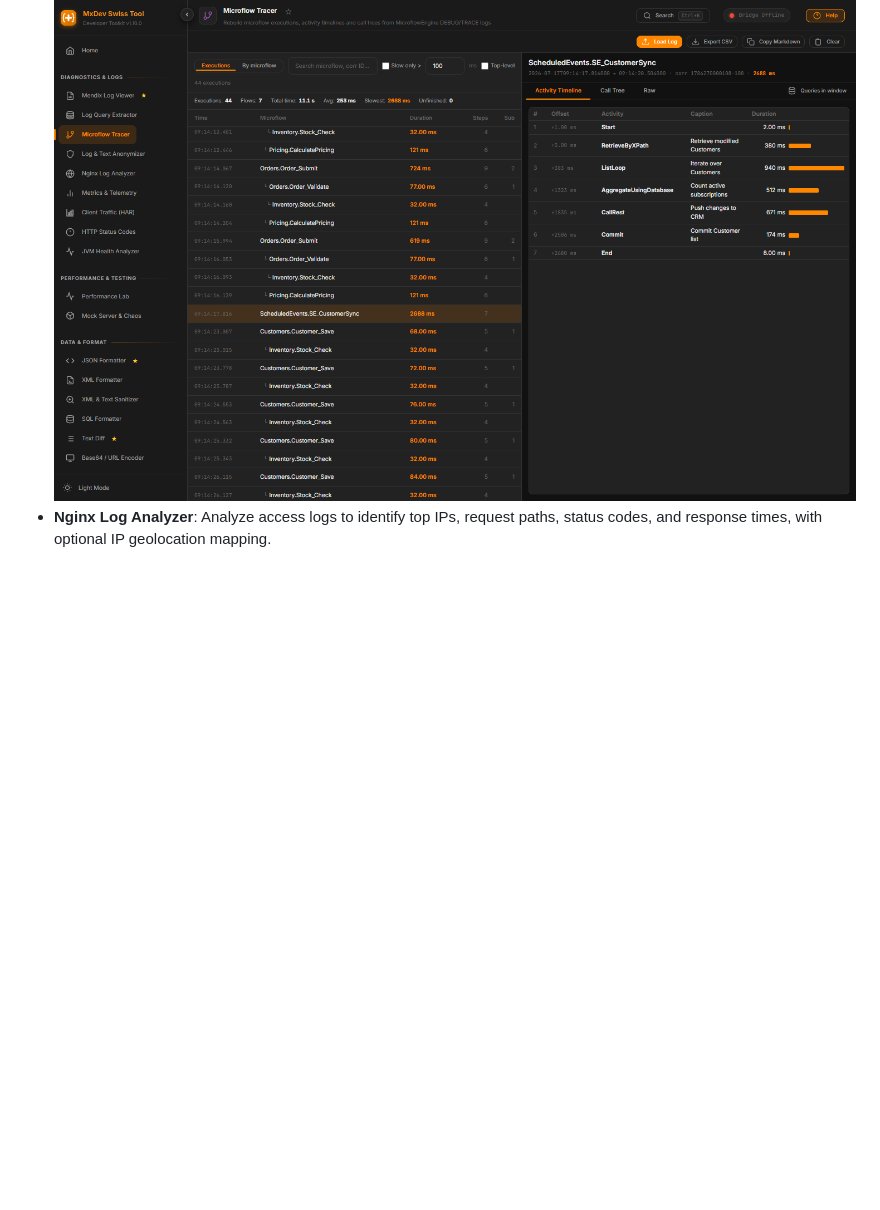
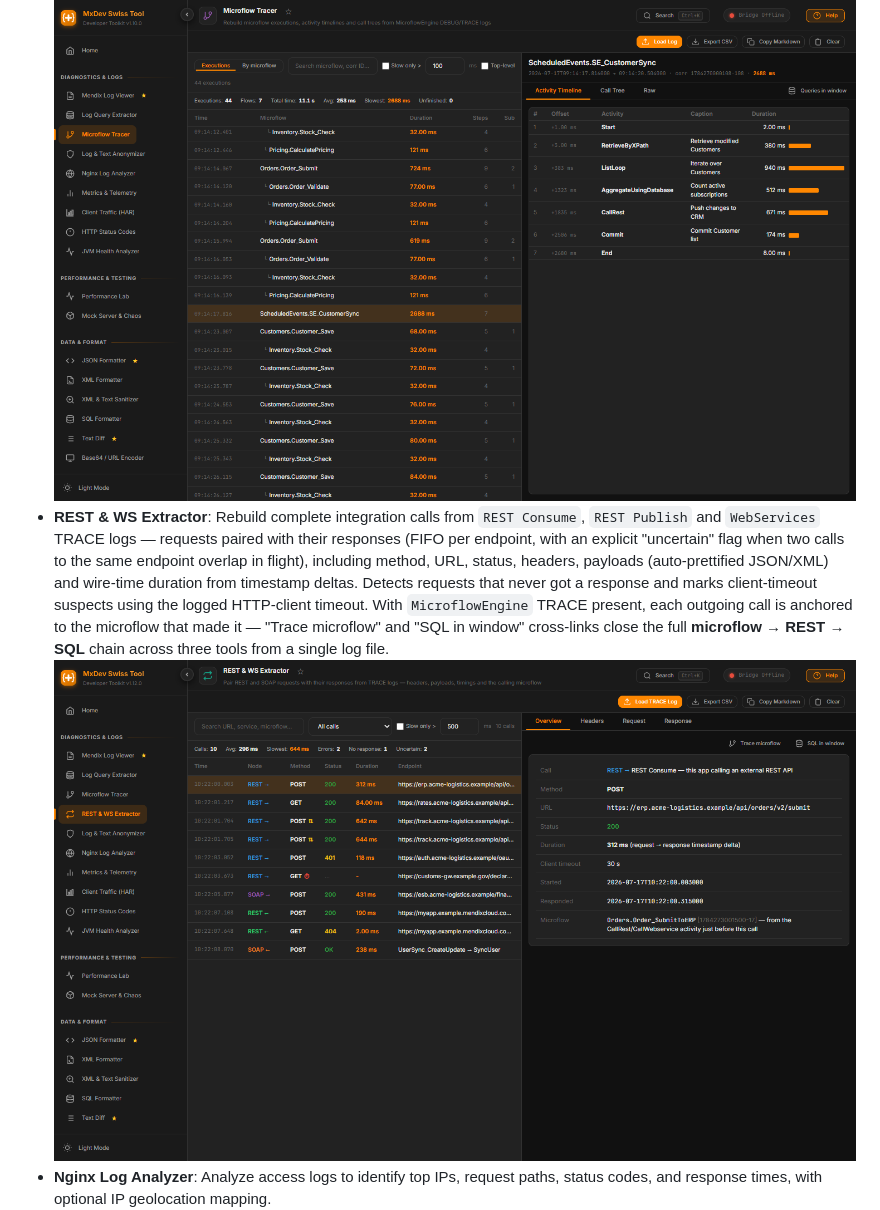
Before and after one commit to RealMecowhy/MxDevSwissTool, a Markdown page: README.md, the part around the change. Drawn GitHub-style; pictures changed too: assets/screenshot-ws-rest-extractor.png (added); blank space fills up the shorter version.

```diff
--- a/README.md
+++ b/README.md
@@ -28,6 +28,8 @@ The toolkit is divided into logical categories to assist you across the entire d
   ![Log Query Extractor](assets/screenshot-log-query-extractor.png)
 * **Microflow Tracer**: Rebuild microflow executions from `MicroflowEngine` logs — exact durations from DEBUG records, activity-by-activity timelines and sub-microflow call trees from TRACE. Aggregate per-microflow view (calls / total / avg / max) finds hot paths in seconds, recursion gets flagged, and a "Queries in window" jump opens the Log Query Extractor filtered to the SQL that ran inside the selected execution — one log file powers both tools. Reads Studio Pro CSV exports and Mendix Cloud live logs; a real 69 MB production log parses in ~2 s without freezing the UI.
   ![Microflow Tracer](assets/screenshot-microflow-tracer.png)
+* **REST & WS Extractor**: Rebuild complete integration calls from `REST Consume`, `REST Publish` and `WebServices` TRACE logs — requests paired with their responses (FIFO per endpoint, with an explicit "uncertain" flag when two calls to the same endpoint overlap in flight), including method, URL, status, headers, payloads (auto-prettified JSON/XML) and wire-time duration from timestamp deltas. Detects requests that never got a response and marks client-timeout suspects using the logged HTTP-client timeout. With `MicroflowEngine` TRACE present, each outgoing call is anchored to the microflow that made it — "Trace microflow" and "SQL in window" cross-links close the full **microflow → REST → SQL** chain across three tools from a single log file.
+  ![REST & WS Extractor](assets/screenshot-ws-rest-extractor.png)
 * **Nginx Log Analyzer**: Analyze access logs to identify top IPs, request paths, status codes, and response times, with optional IP geolocation mapping.
   ![Nginx Log Analyzer](assets/screenshot-nginx-analyzer.png)
 * **Client Traffic Analyzer (HAR)**: Decode a browser HAR into named Mendix client operations (microflows, XPath retrieves) to spot client-side N+1 patterns, chatty microflows, and oversized responses that raw DevTools can't surface.
```
Also changed, not shown: 9 other files.
